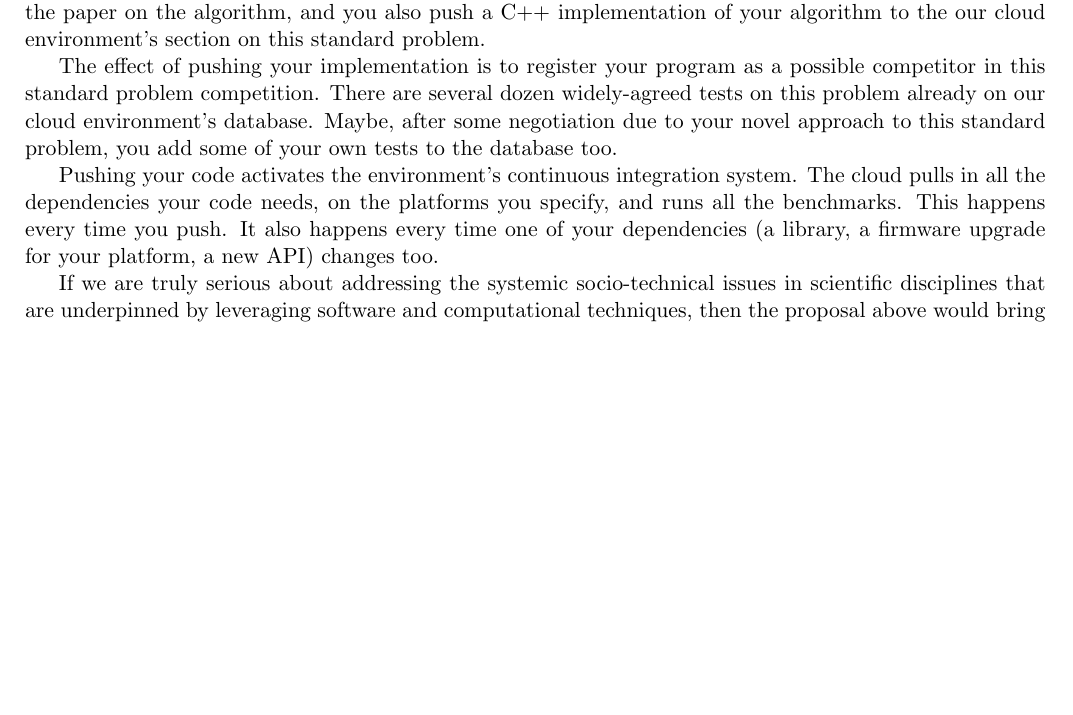
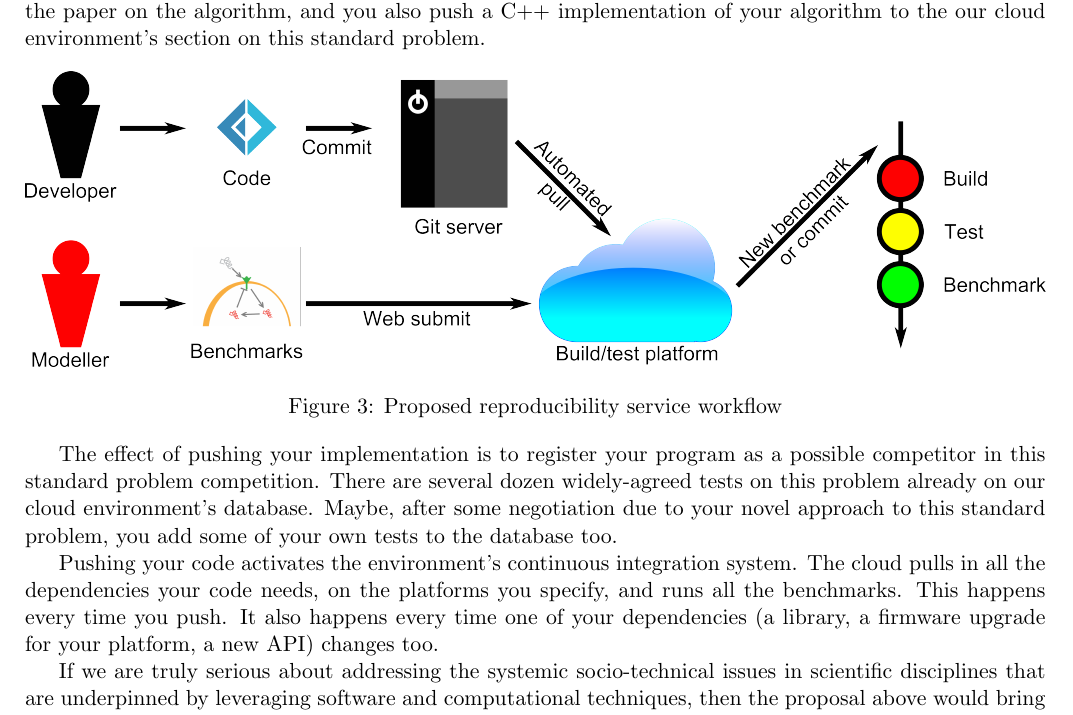
Before and after one commit to tomcrick/JORS2015, a LaTeX paper (jors2015.tex): part of page 6 of 8, cut so that both start at the same text, the shorter picture padded with empty space. Compiled offline with pdfLaTeX.

Commit message:
CAV tool flow diagram.

```diff
--- a/jors2015.tex
+++ b/jors2015.tex
@@ -458,6 +458,13 @@ algorithm to deal with some standard problem.  You write up the paper
 on the algorithm, and you also push a C++ implementation of your
 algorithm to the our cloud environment's section on this standard problem.
 
+\begin{figure}[!ht]
+	\centering
+	\includegraphics[width=\textwidth]{workflow}
+	\caption{Proposed reproducibility service workflow}
+	\label{schematic}
+\end{figure}
+
 The effect of pushing your implementation is to register your program
 as a possible competitor in this standard problem competition. There
 are several dozen widely-agreed tests on this problem already on our
```
Also changed, not shown: workflow.png (added).
